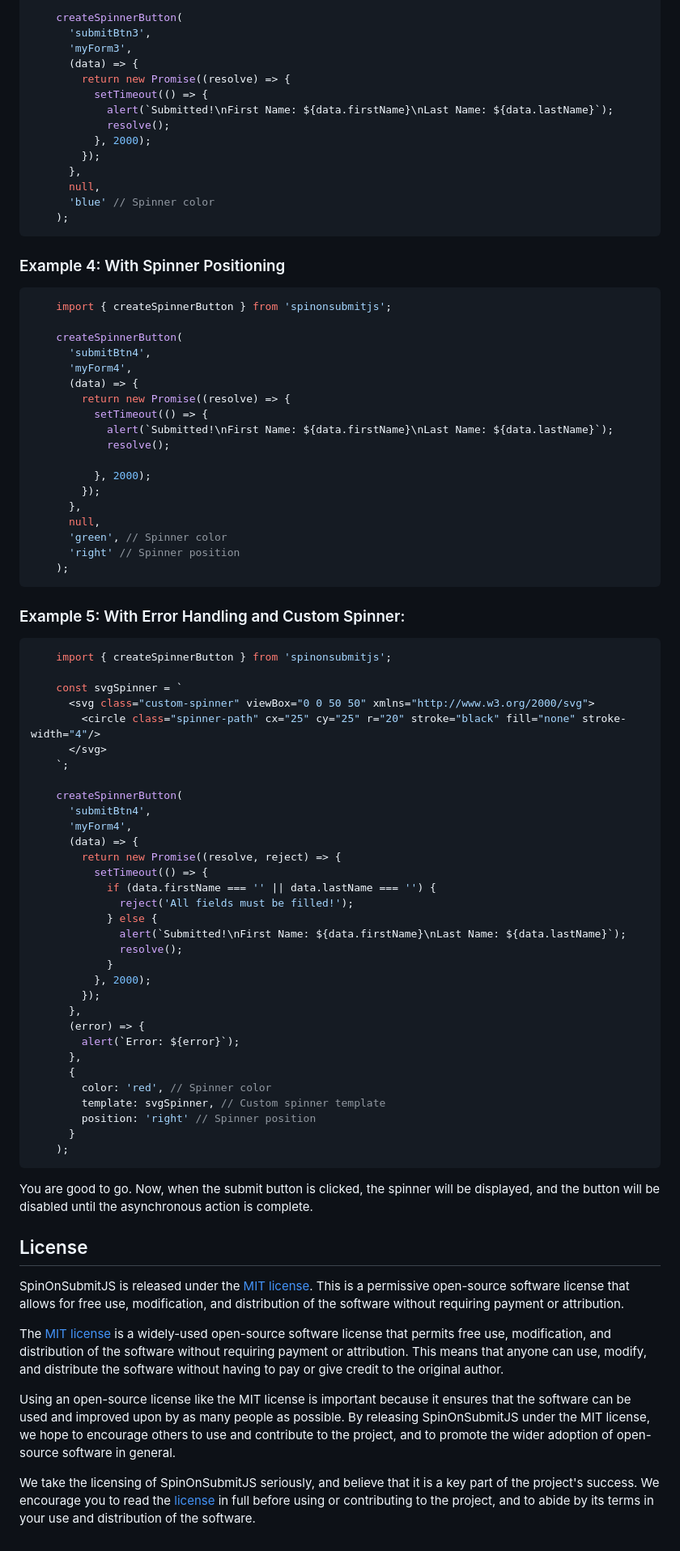
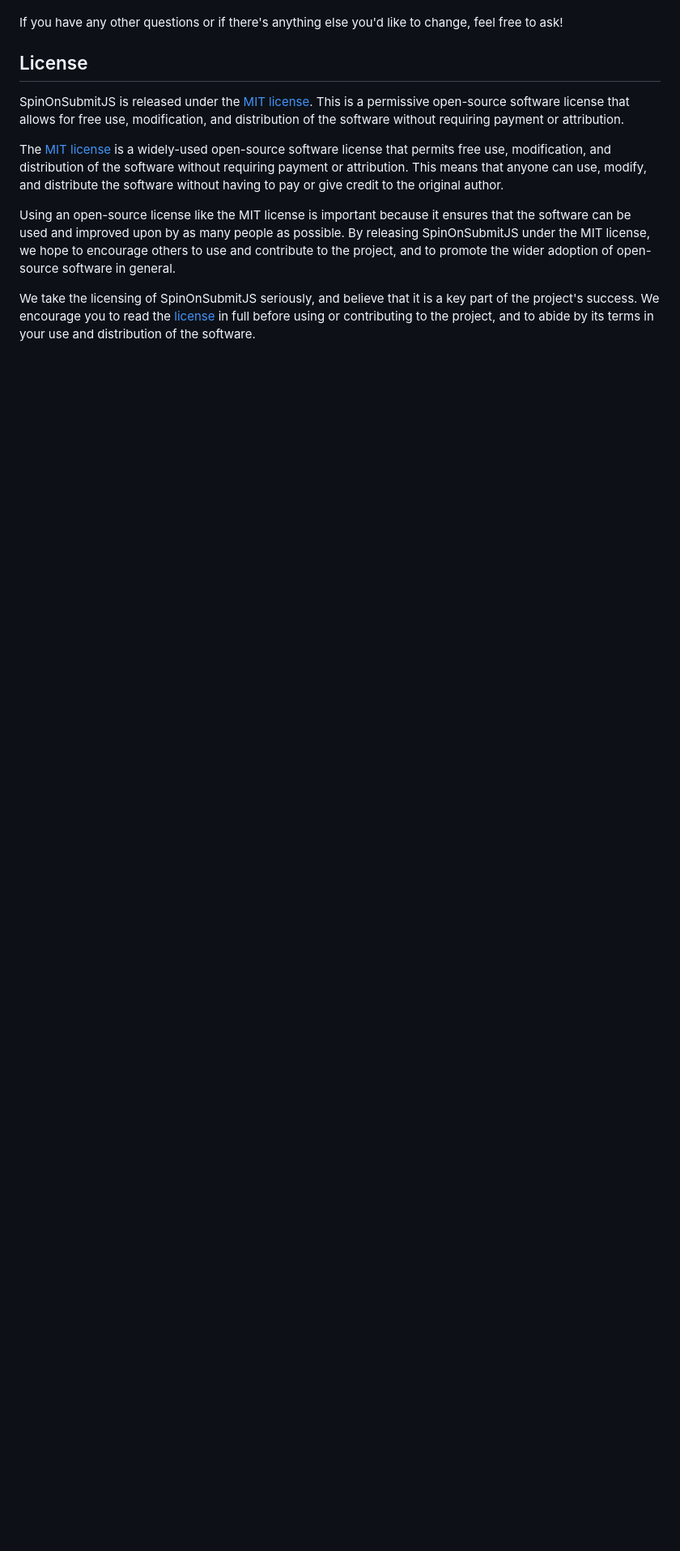
Before and after one commit to thedhanawada/SpinOnSubmitJS, a Markdown page: README.md, the part around one of its changes. Shown at 81% size. Rendered like a GitHub page; blank space fills up the shorter version.

````diff
--- a/README.md
+++ b/README.md
@@ -76,79 +67,5 @@ Remember, spinnerOptions is an optional parameter. If you want the spinner with
 
-    createSpinnerButton(
-      'submitBtn3',
-      'myForm3',
-      (data) => {
-        return new Promise((resolve) => {
-          setTimeout(() => {
-            alert(`Submitted!\nFirst Name: ${data.firstName}\nLast Name: ${data.lastName}`);
-            resolve();
-          }, 2000);
-        });
-      },
-      null,
-      'blue' // Spinner color
-    );
-```
-
-### Example 4: With Spinner Positioning
-```javascript
-    import { createSpinnerButton } from 'spinonsubmitjs';
-
-    createSpinnerButton(
-      'submitBtn4',
-      'myForm4',
-      (data) => {
-        return new Promise((resolve) => {
-          setTimeout(() => {
-            alert(`Submitted!\nFirst Name: ${data.firstName}\nLast Name: ${data.lastName}`);
-            resolve();
-
-          }, 2000);
-        });
-      },
-      null,
-      'green', // Spinner color
-      'right' // Spinner position
-    );
-```
-### Example 5: With Error Handling and Custom Spinner:
-
-```javascript
-    import { createSpinnerButton } from 'spinonsubmitjs';
-
-    const svgSpinner = `
-      <svg class="custom-spinner" viewBox="0 0 50 50" xmlns="http://www.w3.org/2000/svg">
-        <circle class="spinner-path" cx="25" cy="25" r="20" stroke="black" fill="none" stroke-width="4"/>
-      </svg>
-    `;
-
-    createSpinnerButton(
-      'submitBtn4',
-      'myForm4',
-      (data) => {
-        return new Promise((resolve, reject) => {
-          setTimeout(() => {
-            if (data.firstName === '' || data.lastName === '') {
-              reject('All fields must be filled!');
-            } else {
-              alert(`Submitted!\nFirst Name: ${data.firstName}\nLast Name: ${data.lastName}`);
-              resolve();
-            }
-          }, 2000);
-        });
-      },
-      (error) => {
-        alert(`Error: ${error}`);
-      },
-      {
-        color: 'red', // Spinner color
-        template: svgSpinner, // Custom spinner template
-        position: 'right' // Spinner position
-      }
-    );
-```
-
-You are good to go. Now, when the submit button is clicked, the spinner will be displayed, and the button will be disabled until the asynchronous action is complete.
+If you have any other questions or if there's anything else you'd like to change, feel free to ask!
 
 ## License
 
````
Also changed, not shown: other parts of README.md (+39 -48 lines).
